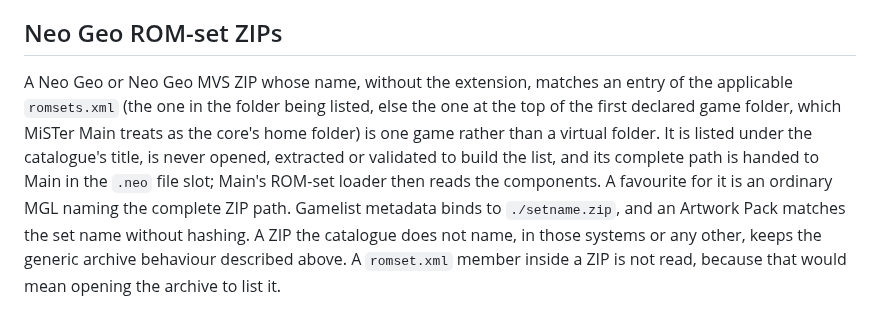
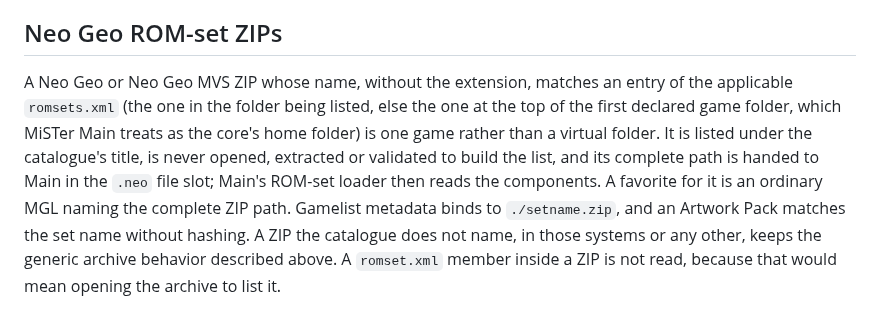
Before and after one commit to giancarloerra/Degauss, a Markdown page: docs/zip-libraries.md, the part around the change. Drawn GitHub-style.

Commit message:
Match the spelling of the ZIP library notes

```diff
--- a/docs/zip-libraries.md
+++ b/docs/zip-libraries.md
@@ -42,4 +42,4 @@ This test exercises host filesystem and reader behavior. It does not prove ARM32
 
 ## Neo Geo ROM-set ZIPs
 
-A Neo Geo or Neo Geo MVS ZIP whose name, without the extension, matches an entry of the applicable `romsets.xml` (the one in the folder being listed, else the one at the top of the first declared game folder, which MiSTer Main treats as the core's home folder) is one game rather than a virtual folder. It is listed under the catalogue's title, is never opened, extracted or validated to build the list, and its complete path is handed to Main in the `.neo` file slot; Main's ROM-set loader then reads the components. A favourite for it is an ordinary MGL naming the complete ZIP path. Gamelist metadata binds to `./setname.zip`, and an Artwork Pack matches the set name without hashing. A ZIP the catalogue does not name, in those systems or any other, keeps the generic archive behaviour described above. A `romset.xml` member inside a ZIP is not read, because that would mean opening the archive to list it.
+A Neo Geo or Neo Geo MVS ZIP whose name, without the extension, matches an entry of the applicable `romsets.xml` (the one in the folder being listed, else the one at the top of the first declared game folder, which MiSTer Main treats as the core's home folder) is one game rather than a virtual folder. It is listed under the catalogue's title, is never opened, extracted or validated to build the list, and its complete path is handed to Main in the `.neo` file slot; Main's ROM-set loader then reads the components. A favorite for it is an ordinary MGL naming the complete ZIP path. Gamelist metadata binds to `./setname.zip`, and an Artwork Pack matches the set name without hashing. A ZIP the catalogue does not name, in those systems or any other, keeps the generic archive behavior described above. A `romset.xml` member inside a ZIP is not read, because that would mean opening the archive to list it.
```
